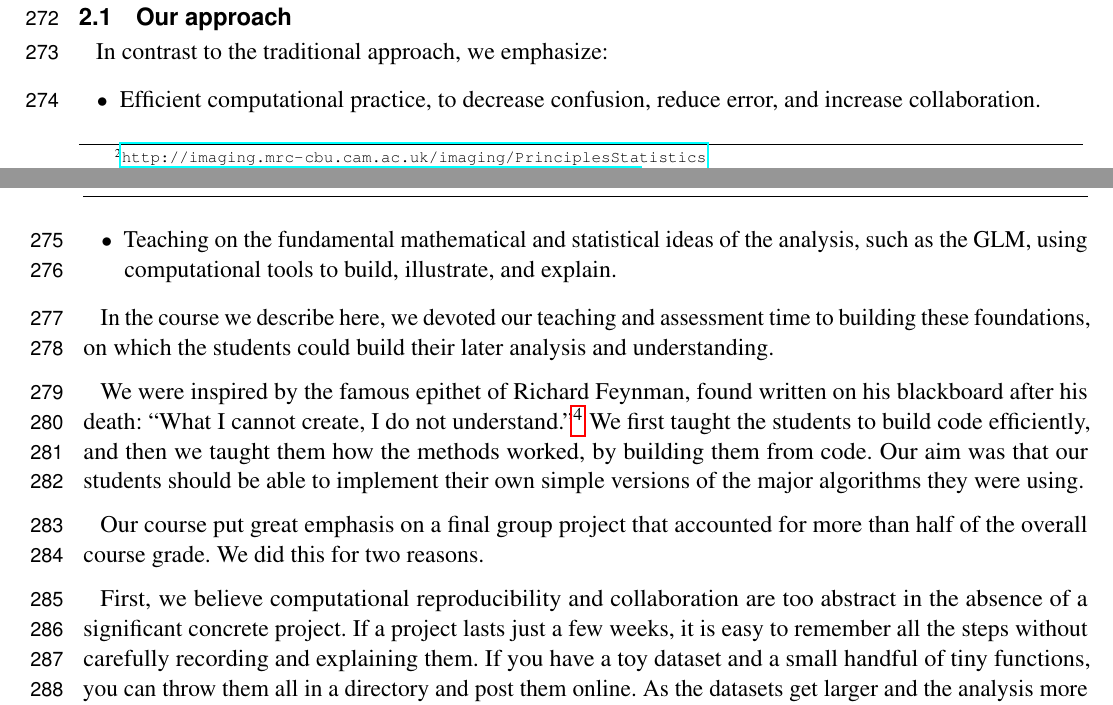
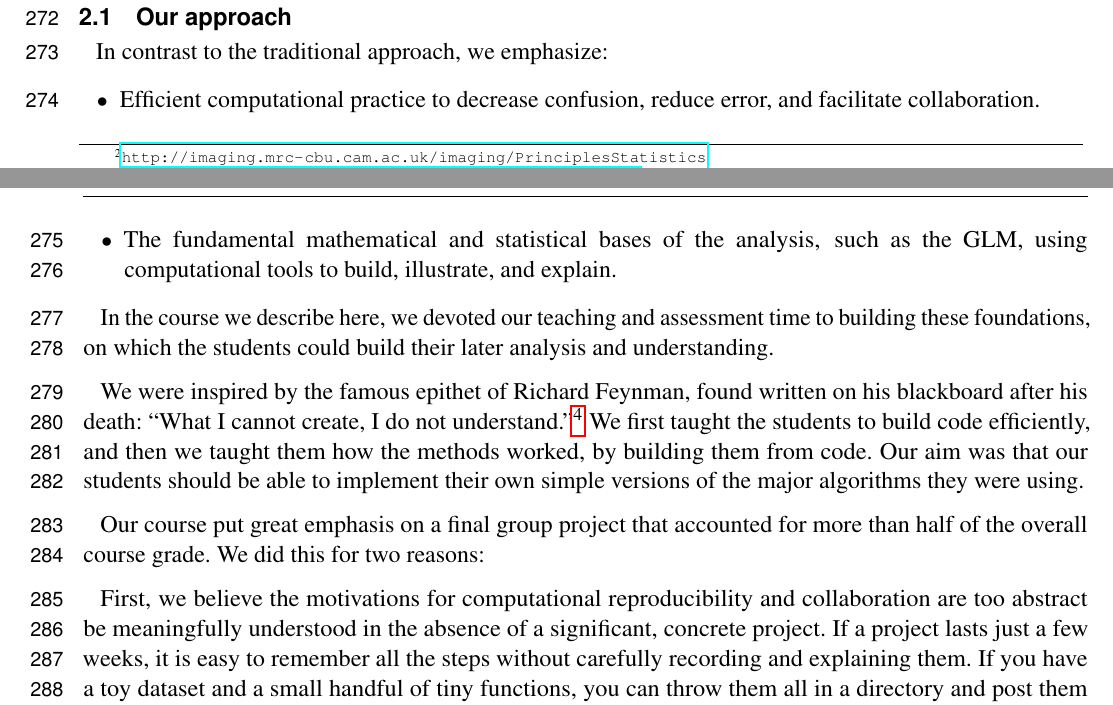
Before and after one commit to jarrodmillman/rcsds-paper, a LaTeX document (teaching.tex, which reads body.tex): two parts of pages 7 and 8 of 29, joined at a grey line, cut so that both start at the same text. Compiled offline with pdfLaTeX.

Commit message:
Minor changes to Our Approach (section 2.1).
Rewording of several sentences

```diff
--- a/body.tex
+++ b/body.tex
@@ -133,11 +133,11 @@ In contrast to the traditional approach, we emphasize:
 \begin{itemize}
 
 \item
-    Efficient computational practice, to decrease confusion, reduce error, and
-        increase collaboration.
+    Efficient computational practice to decrease confusion, reduce error, and
+        facilitate collaboration.
 
 \item
-    Teaching on the fundamental mathematical and statistical ideas of the
+    The fundamental mathematical and statistical bases of the
         analysis, such as the GLM, using computational tools to build,
         illustrate, and explain.
 
@@ -156,10 +156,12 @@ students should be able to implement their own simple versions of the major
 algorithms they were using.
 
 Our course put great emphasis on a final group project that accounted for more
-than half of the overall course grade.  We did this for two reasons.
+than half of the overall course grade.  We did this for two reasons:
 
-First, we believe computational reproducibility and collaboration are too
-abstract in the absence of a significant concrete project.  If a project lasts
+First, we believe the motivations for computational reproducibility and
+collaboration are too abstract be meaningfully understood in the absence of a
+significant, concrete project.
+If a project lasts
 just a few weeks, it is easy to remember all the steps without carefully
 recording and explaining them.  If you have a toy dataset and a small handful
 of tiny functions, you can throw them all in a directory and post them online.
```
